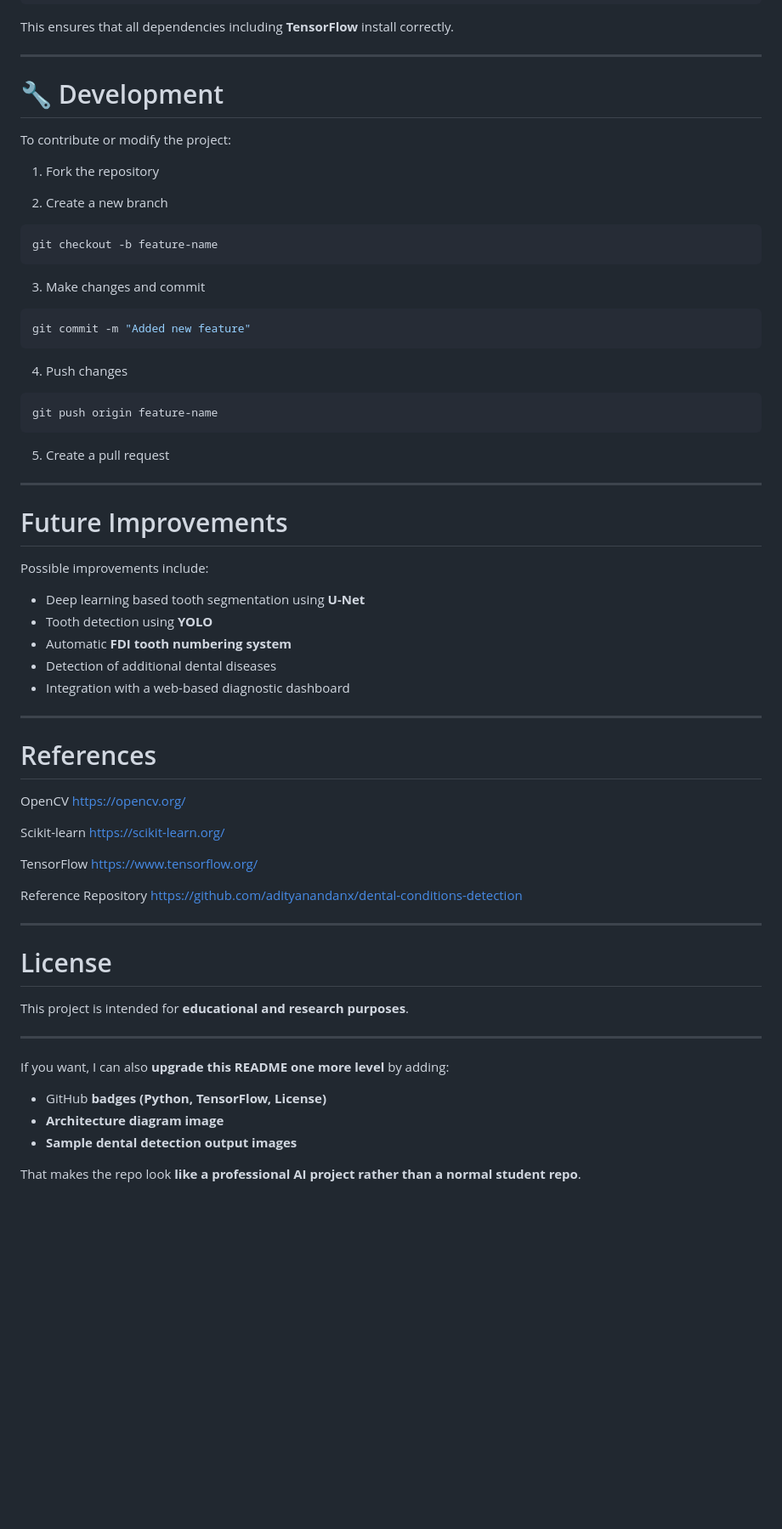
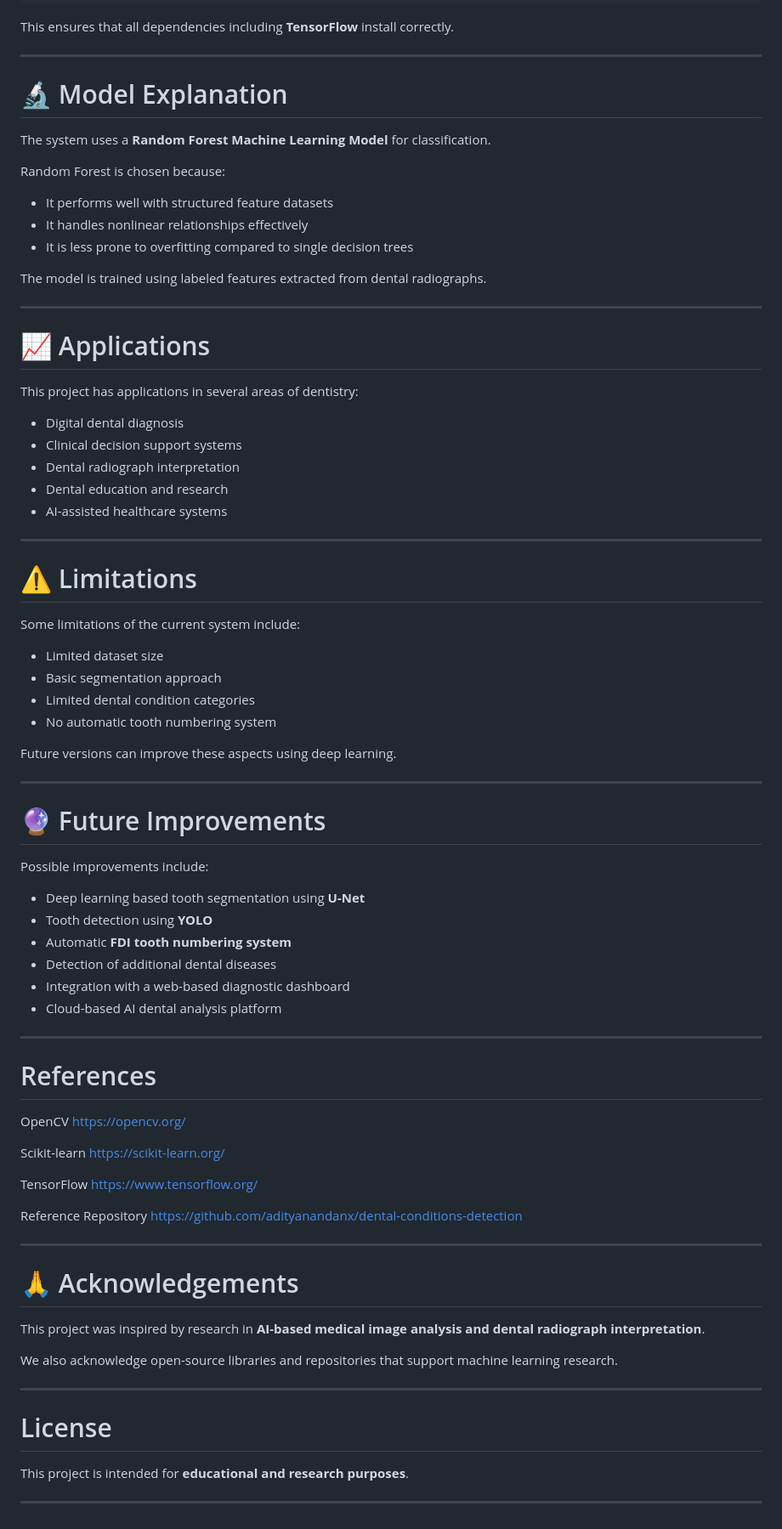
Before and after one commit to vardhineeditharak/AI-Based-Dental-Radiograph-Analysis-System, a Markdown page: README.md, the part around one of its changes. Shown at 85% size. Rendered like a GitHub page; blank space fills up the shorter version.

````diff
--- a/README.md
+++ b/README.md
@@ -241,35 +316,46 @@ This ensures that all dependencies including **TensorFlow** install correctly.
 
 ---
 
-# 🔧 Development
+# 🔬 Model Explanation
 
-To contribute or modify the project:
+The system uses a **Random Forest Machine Learning Model** for classification.
 
-1. Fork the repository
+Random Forest is chosen because:
 
-2. Create a new branch
+* It performs well with structured feature datasets
+* It handles nonlinear relationships effectively
+* It is less prone to overfitting compared to single decision trees
 
-```bash
-git checkout -b feature-name
-```
-
-3. Make changes and commit
-
-```bash
-git commit -m "Added new feature"
-```
-
-4. Push changes
-
-```bash
-git push origin feature-name
-```
-
-5. Create a pull request
+The model is trained using labeled features extracted from dental radiographs.
 
 ---
 
-# Future Improvements
+# 📈 Applications
+
+This project has applications in several areas of dentistry:
+
+* Digital dental diagnosis
+* Clinical decision support systems
+* Dental radiograph interpretation
+* Dental education and research
+* AI-assisted healthcare systems
+
+---
+
+# ⚠️ Limitations
+
+Some limitations of the current system include:
+
+* Limited dataset size
+* Basic segmentation approach
+* Limited dental condition categories
+* No automatic tooth numbering system
+
+Future versions can improve these aspects using deep learning.
+
+---
+
+# 🔮 Future Improvements
 
 Possible improvements include:
 
@@ -278,6 +364,7 @@ Possible improvements include:
 * Automatic **FDI tooth numbering system**
 * Detection of additional dental diseases
 * Integration with a web-based diagnostic dashboard
+* Cloud-based AI dental analysis platform
 
 ---
 
@@ -297,16 +384,16 @@ Reference Repository
 
 ---
 
+# 🙏 Acknowledgements
+
+This project was inspired by research in **AI-based medical image analysis and dental radiograph interpretation**.
+
+We also acknowledge open-source libraries and repositories that support machine learning research.
+
+---
+
 # License
 
 This project is intended for **educational and research purposes**.
 
 ---
-
-If you want, I can also **upgrade this README one more level** by adding:
-
-* GitHub **badges (Python, TensorFlow, License)**
-* **Architecture diagram image**
-* **Sample dental detection output images**
-
-That makes the repo look **like a professional AI project rather than a normal student repo**.
````
Also changed, not shown: other parts of README.md (+87 -12 lines).
